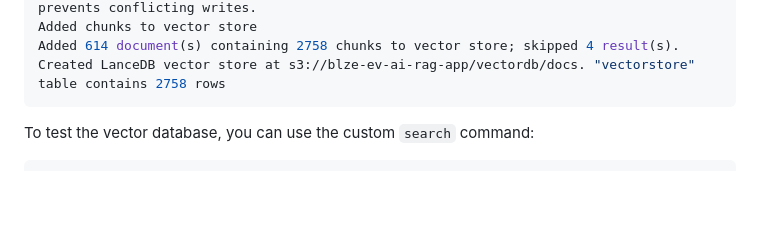
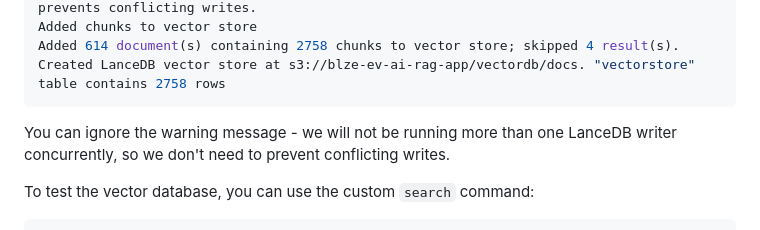
Before and after one commit to backblaze-b2-samples/ai-rag-app, a Markdown page: README.md, the part around the change. Drawn GitHub-style; blank space fills up the shorter version.

Commit message:
Add note on LanceDB warning

````diff
--- a/README.md
+++ b/README.md
@@ -245,6 +245,8 @@ Added chunks to vector store
 Added 614 document(s) containing 2758 chunks to vector store; skipped 4 result(s).
 Created LanceDB vector store at s3://blze-ev-ai-rag-app/vectordb/docs. "vectorstore" table contains 2758 rows
 ```
+
+You can ignore the warning message - we will not be running more than one LanceDB writer concurrently, so we don't need to prevent conflicting writes.
 
 To test the vector database, you can use the custom `search` command:
 
````
